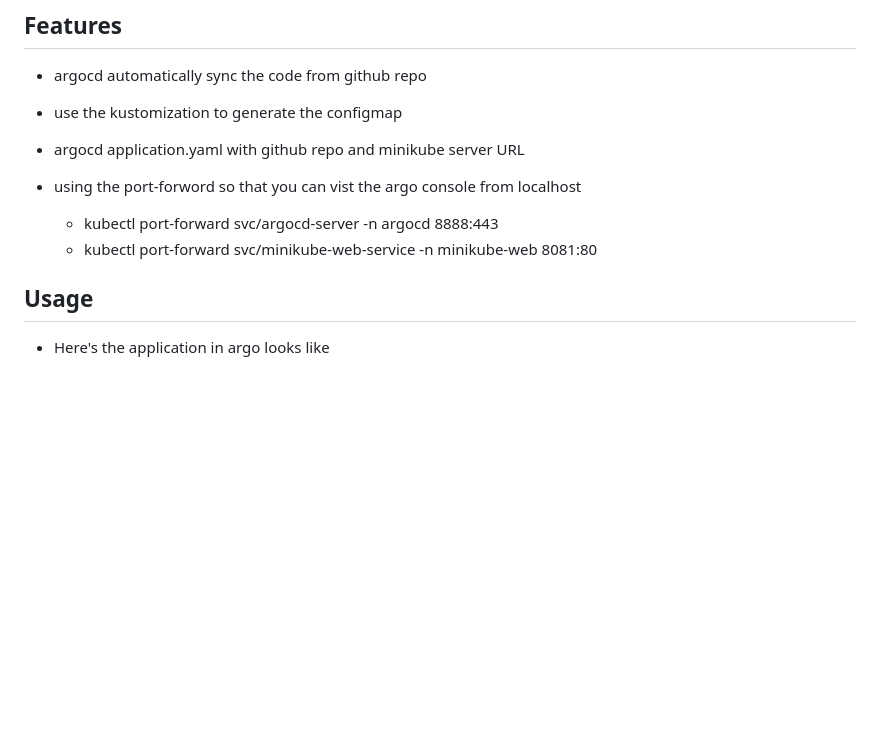
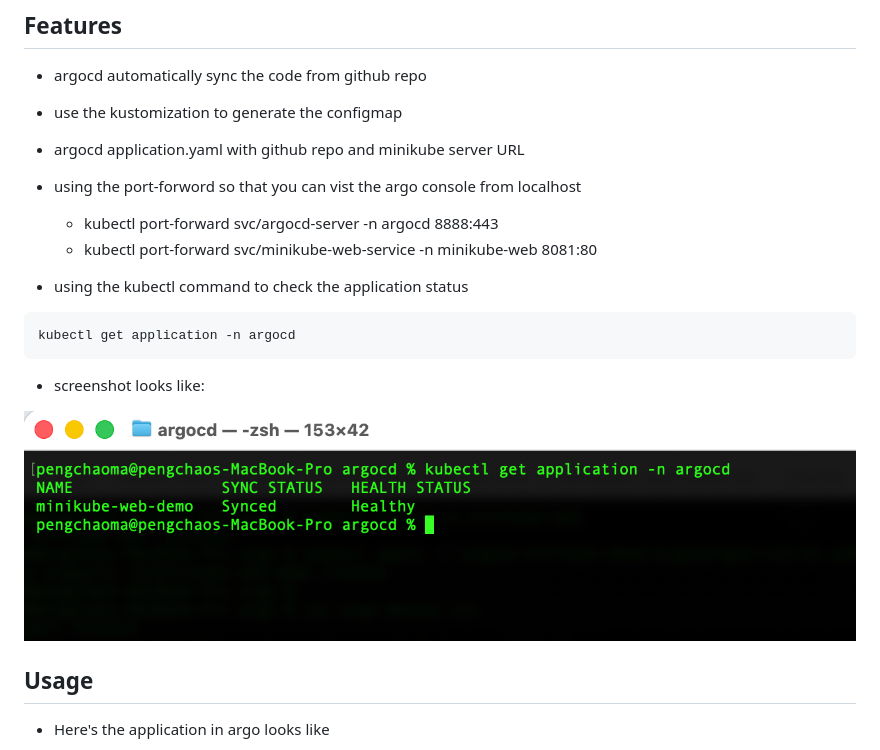
Before and after one commit to pengchao2022/argocd-minikube-demo, a Markdown page: README.md, the part around the change. Rendered like a GitHub page; pictures changed too: argo-app.png (added); blank space fills up the shorter version.

````diff
--- a/README.md
+++ b/README.md
@@ -15,6 +15,15 @@ In this demo, I will show you how to create an application using argocd
     - kubectl port-forward svc/argocd-server -n argocd 8888:443
     - kubectl port-forward svc/minikube-web-service -n minikube-web 8081:80
 
+
+- using the kubectl command to check the application status
+```shell
+kubectl get application -n argocd
+```
+- screenshot looks like:
+
+![argo-app](./argo-app.png)
+
 ## Usage
 
 - Here's the application in argo looks like
````
